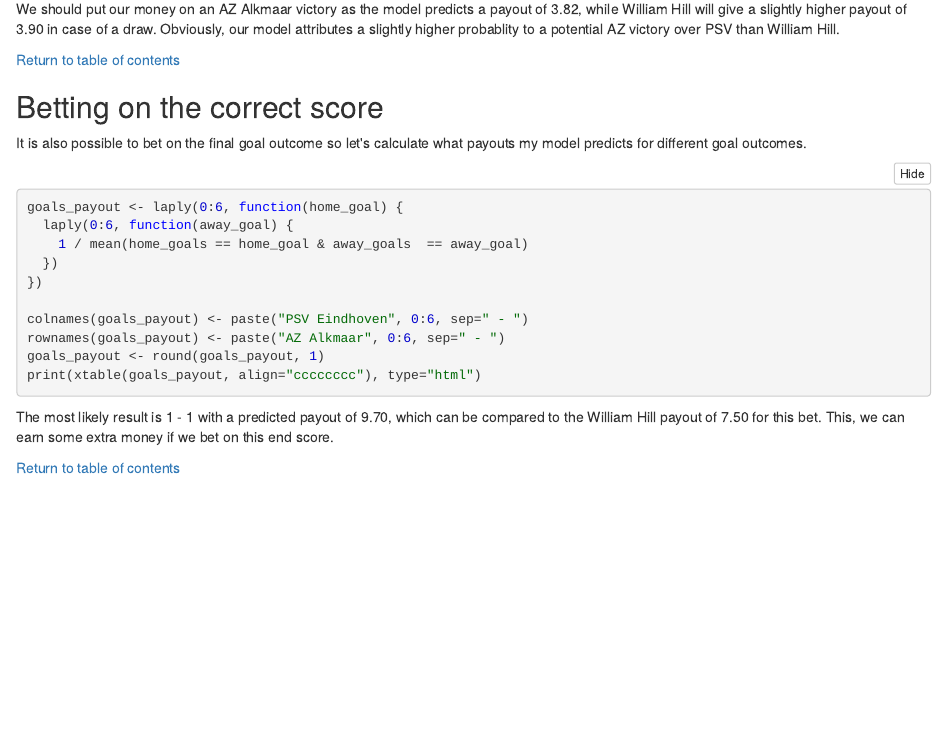
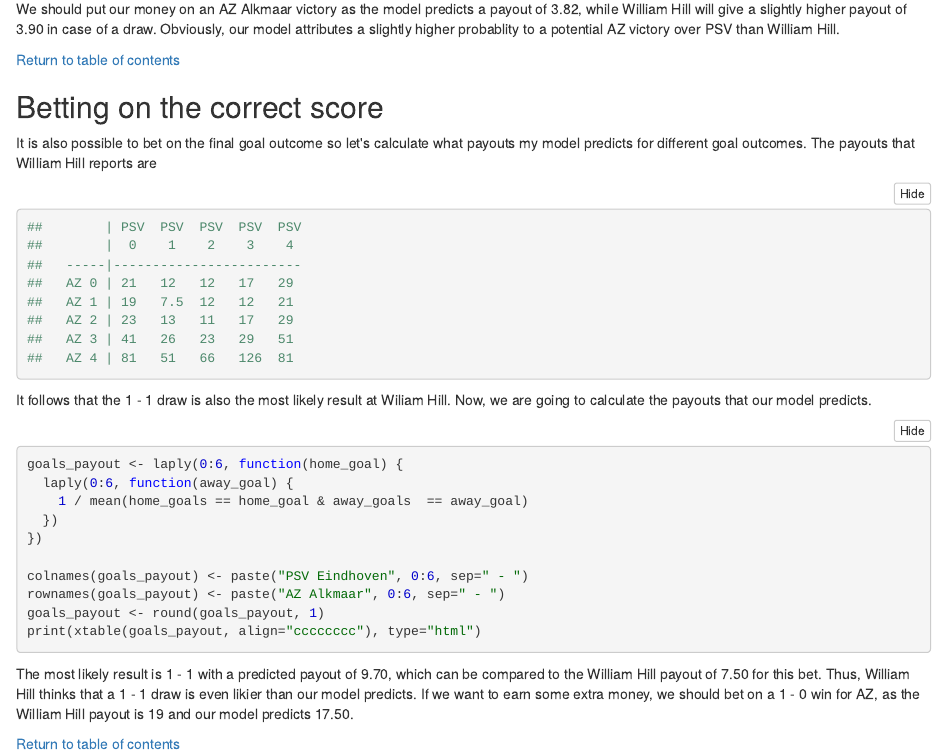
Before and after one commit to pjastam/r-bayesian-football-odds, an R Markdown document (NL_eredivisie_2014_2019.Rmd): the page in a window 1100 px wide, from 15540 px down. The pictures show the output file NL_eredivisie_2014_2019.nb.html that the author committed with the source, opened offline; long lines of code are wrapped.

Commit message:
Added comments

````diff
--- a/NL_eredivisie_2014_2019.Rmd
+++ b/NL_eredivisie_2014_2019.Rmd
@@ -2,7 +2,7 @@
 title: "Bayesian estimation of a Poisson model for Dutch football matches odds"
 author: "Piet Stam"
 date: "May 10th, 2019"
-output: md_document
+output: html_notebook
 ---
 
 > *Copyright 2019 [Piet Stam](http://www.pietstam.nl). The code and the README.md documentation are licensed under the Creative Commons [Attribution 4.0 International license](http://creativecommons.org/licenses/by/4.0/).*
@@ -459,13 +459,26 @@ Using my simulated distribution of the number of goals I can calculate the predi
 1 / c(AZ =  mean(home_goals > away_goals), Draw = mean(home_goals == away_goals), PSV = mean(home_goals < away_goals))
 ```
 
-We should put our money on an AZ Alkmaar victory as the model predicts a payout of 3.82, while William Hill will give a slightly higher payout of 3.90 in case of a draw. Obviously, our model attributes a slightly higher probablity to a potential AZ victory over PSV than William Hill.
+The most likely result is 1 - 1 with a predicted payout of 9.70, which can be compared to the William Hill payout of 7.50 for this bet. Thus, William Hill thinks that a 1 - 1 draw is even likier than our model predicts. If we want to earn some extra money, we should bet on a 1 - 0 win for AZ, as the William Hill payout is 19 and our model predicts 17.50.
 
 [Return to table of contents](#index)
 
 ## <a name="scorebetting"></a>Betting on the correct score
 
-It is also possible to bet on the final goal outcome so let\'s calculate what payouts my model predicts for different goal outcomes.
+It is also possible to bet on the final goal outcome so let\'s calculate what payouts my model predicts for different goal outcomes. The payouts that William Hill reports are
+
+```{r}
+##        | PSV  PSV  PSV  PSV  PSV
+##        |  0    1    2    3    4
+##   -----|------------------------
+##   AZ 0 | 21   12   12   17   29
+##   AZ 1 | 19   7.5  12   12   21
+##   AZ 2 | 23   13   11   17   29
+##   AZ 3 | 41   26   23   29   51
+##   AZ 4 | 81   51   66   126  81
+```
+
+It follows that the 1 - 1 draw is also the most likely result at Wiliam Hill. Now, we are going to calculate the payouts that our model predicts.
 
 ```{r results='asis'}
 goals_payout <- laply(0:6, function(home_goal) {
````
Also changed, not shown: NL_eredivisie_2014_2019.nb.html.
